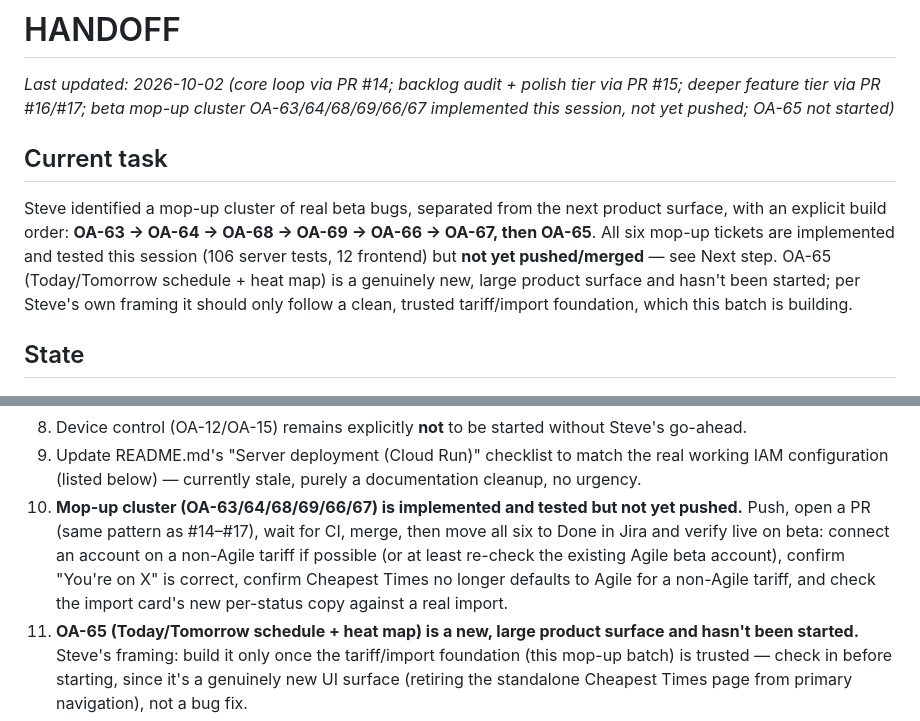
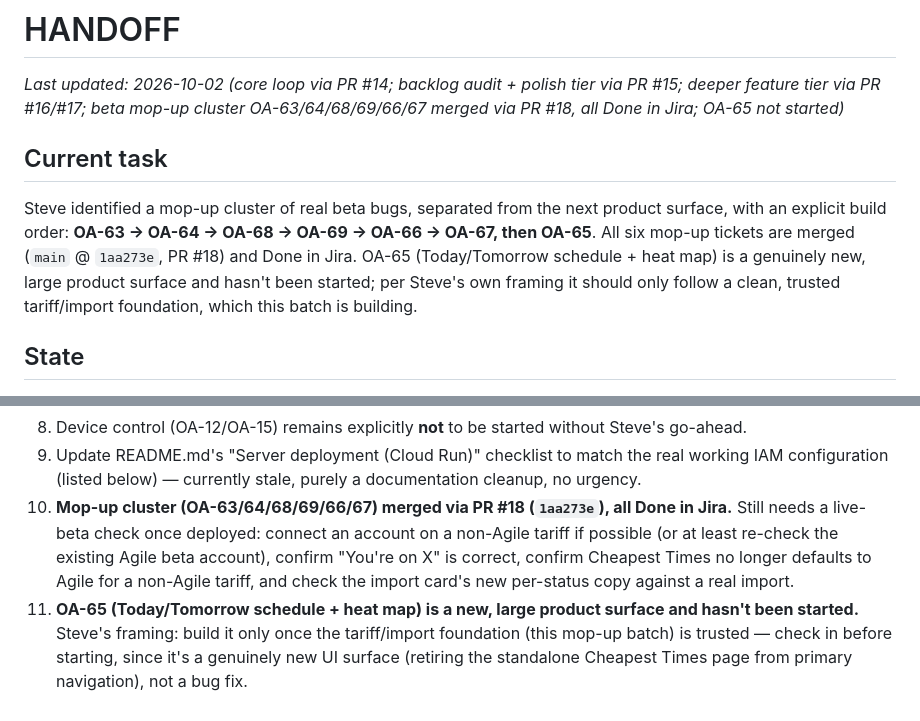
Before and after one commit to steverdrew/energy_saving, a Markdown page: HANDOFF.md, 2 parts joined by grey strips. Rendered like a GitHub page.

Commit message:
HANDOFF: PR #18 merged -- mop-up cluster done, OA-65 next
Co-Authored-By: Claude Sonnet 5 <noreply@anthropic.com>
Claude-Session: https://claude.ai/code/session_01BqfXAb4yQrTVLqKCZa94uy

```diff
--- a/HANDOFF.md
+++ b/HANDOFF.md
@@ -2,19 +2,18 @@
 
 _Last updated: 2026-10-02 (core loop via PR #14; backlog audit +
 polish tier via PR #15; deeper feature tier via PR #16/#17; beta
-mop-up cluster OA-63/64/68/69/66/67 implemented this session, not yet
-pushed; OA-65 not started)_
+mop-up cluster OA-63/64/68/69/66/67 merged via PR #18, all Done in
+Jira; OA-65 not started)_
 
 ## Current task
 
 Steve identified a mop-up cluster of real beta bugs, separated from
 the next product surface, with an explicit build order: **OA-63 →
 OA-64 → OA-68 → OA-69 → OA-66 → OA-67, then OA-65**. All six mop-up
-tickets are implemented and tested this session (106 server tests, 12
-frontend) but **not yet pushed/merged** — see Next step. OA-65
-(Today/Tomorrow schedule + heat map) is a genuinely new, large product
-surface and hasn't been started; per Steve's own framing it should
-only follow a clean, trusted tariff/import foundation, which this
+tickets are merged (`main` @ `1aa273e`, PR #18) and Done in Jira.
+OA-65 (Today/Tomorrow schedule + heat map) is a genuinely new, large
+product surface and hasn't been started; per Steve's own framing it
+should only follow a clean, trusted tariff/import foundation, which this
 batch is building.
 
 ## State
@@ -450,13 +449,12 @@ batch is building.
 8. Update README.md's "Server deployment (Cloud Run)" checklist to match
    the real working IAM configuration (listed below) — currently stale,
    purely a documentation cleanup, no urgency.
-9. **Mop-up cluster (OA-63/64/68/69/66/67) is implemented and tested
-   but not yet pushed.** Push, open a PR (same pattern as #14–#17),
-   wait for CI, merge, then move all six to Done in Jira and verify
-   live on beta: connect an account on a non-Agile tariff if possible
-   (or at least re-check the existing Agile beta account), confirm
-   "You're on X" is correct, confirm Cheapest Times no longer defaults
-   to Agile for a non-Agile tariff, and check the import card's new
+9. **Mop-up cluster (OA-63/64/68/69/66/67) merged via PR #18
+   (`1aa273e`), all Done in Jira.** Still needs a live-beta check once
+   deployed: connect an account on a non-Agile tariff if possible (or
+   at least re-check the existing Agile beta account), confirm "You're
+   on X" is correct, confirm Cheapest Times no longer defaults to
+   Agile for a non-Agile tariff, and check the import card's new
    per-status copy against a real import.
 10. **OA-65 (Today/Tomorrow schedule + heat map) is a new, large
     product surface and hasn't been started.** Steve's framing: build
```
